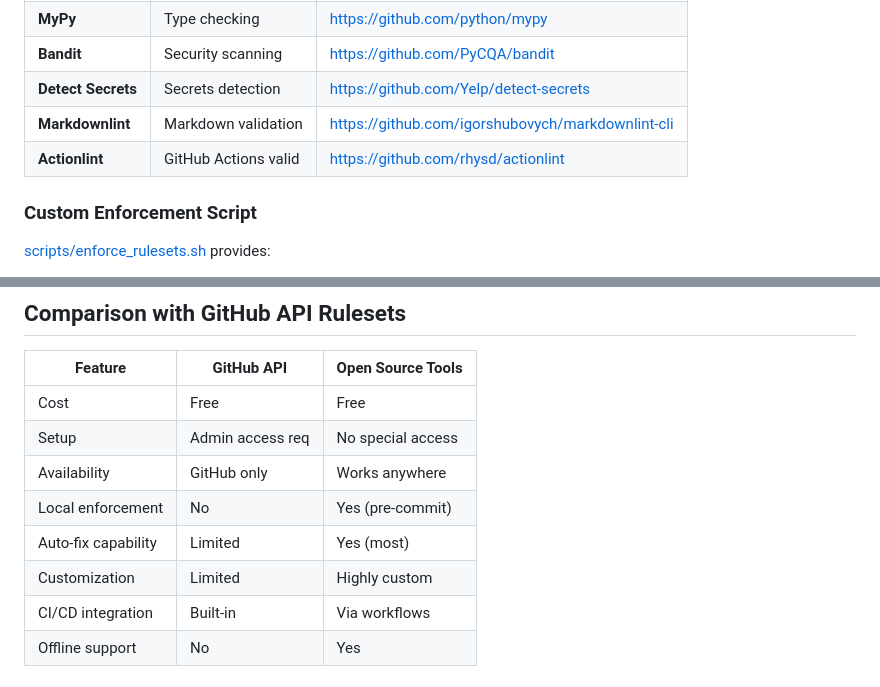
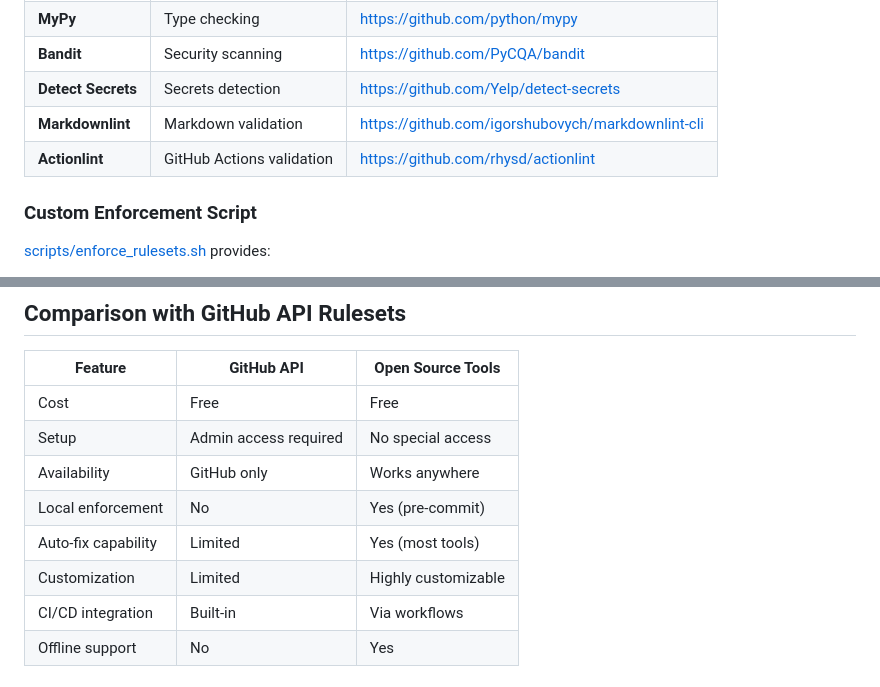
Before and after one commit to fatcrapinmybutt/fredprime-legal-system, a Markdown page: docs/OPEN_SOURCE_RULESETS.md, 2 parts joined by grey strips. GitHub-like rendering.

Commit message:
Address code review feedback - expand abbreviations in documentation
Co-authored-by: fatcrapinmybutt <191818749+fatcrapinmybutt@users.noreply.github.com>

```diff
--- a/docs/OPEN_SOURCE_RULESETS.md
+++ b/docs/OPEN_SOURCE_RULESETS.md
@@ -49,7 +49,7 @@ Configured in [.pre-commit-config.yaml](.pre-commit-config.yaml), includes:
 | **Bandit**         | Security scanning      | <https://github.com/PyCQA/bandit>            |
 | **Detect Secrets** | Secrets detection      | <https://github.com/Yelp/detect-secrets>    |
 | **Markdownlint**   | Markdown validation    | <https://github.com/igorshubovych/markdownlint-cli> |
-| **Actionlint**     | GitHub Actions valid   | <https://github.com/rhysd/actionlint>       |
+| **Actionlint**     | GitHub Actions validation | <https://github.com/rhysd/actionlint>       |
 
 ### Custom Enforcement Script
 
@@ -178,11 +178,11 @@ pre-commit run --all-files --verbose
 | Feature             | GitHub API           | Open Source Tools |
 | ------------------- | -------------------- | ------------------- |
 | Cost                | Free                 | Free              |
-| Setup               | Admin access req     | No special access |
+| Setup               | Admin access required | No special access |
 | Availability        | GitHub only          | Works anywhere    |
 | Local enforcement   | No                   | Yes (pre-commit)  |
-| Auto-fix capability | Limited              | Yes (most)        |
-| Customization       | Limited              | Highly custom     |
+| Auto-fix capability | Limited              | Yes (most tools)  |
+| Customization       | Limited              | Highly customizable |
 | CI/CD integration   | Built-in             | Via workflows     |
 | Offline support     | No                   | Yes               |
 
```
